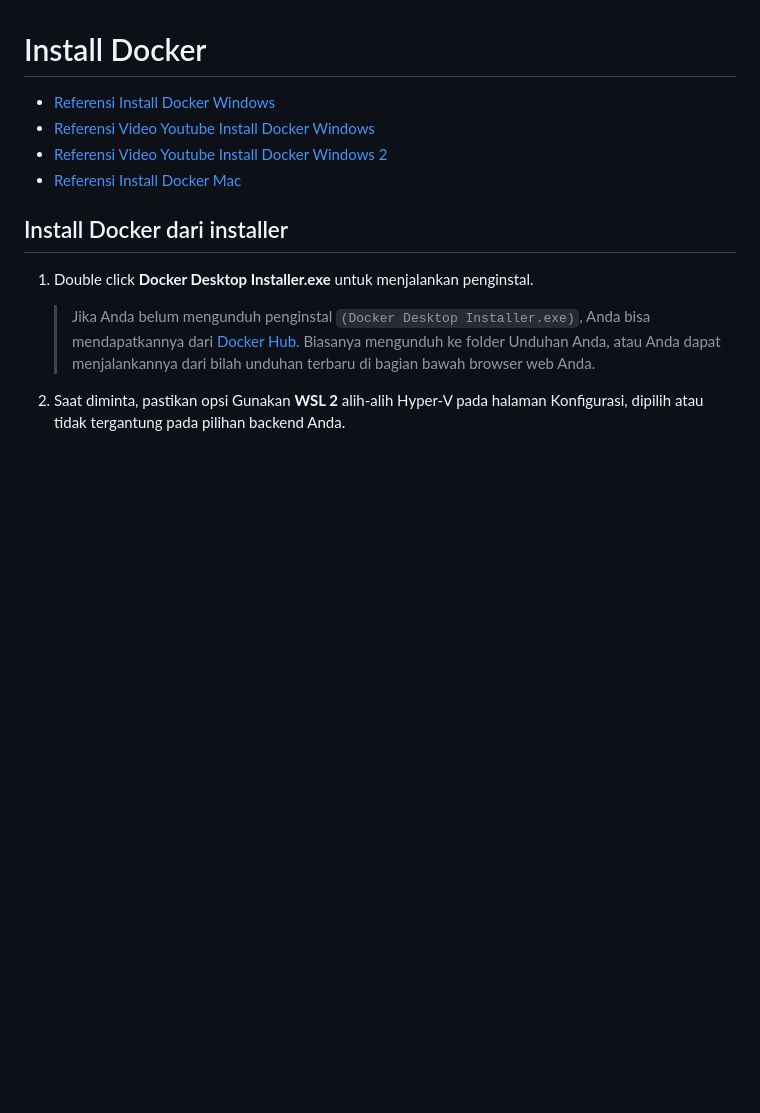
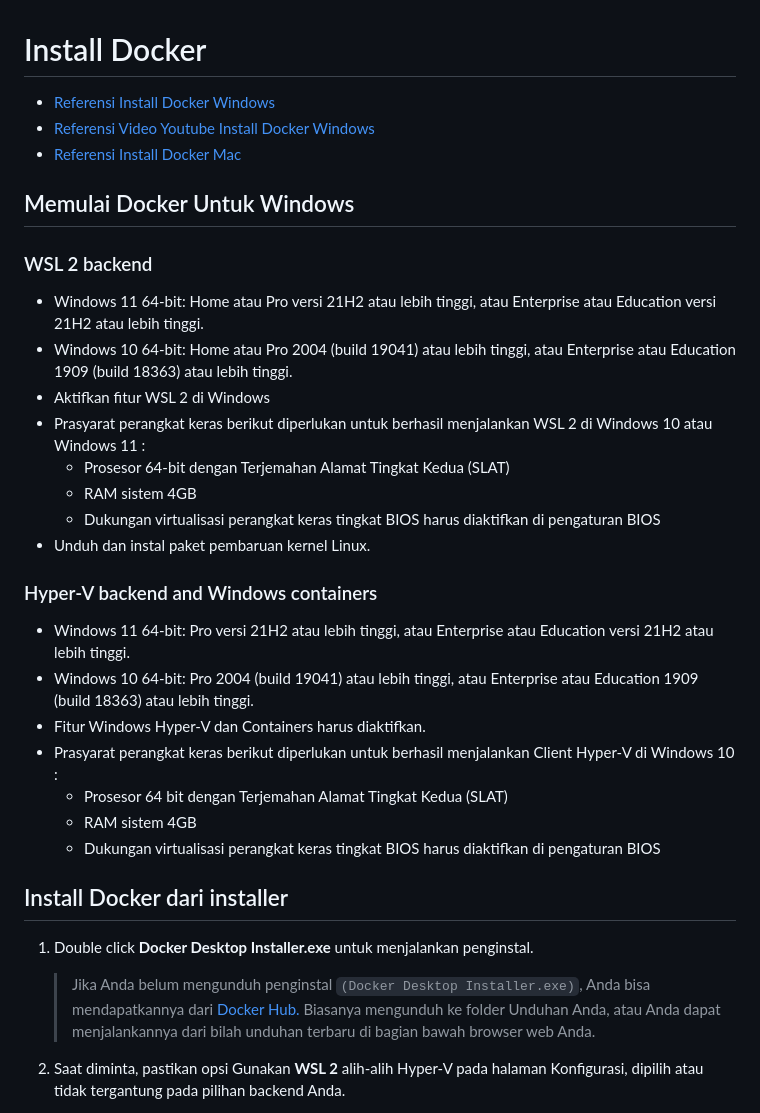
Before and after one commit to agung3wi/devops-private-juli-2023, a Markdown page: Docker For Enterprise/2. Install docker di komputer/README.md, the part around the change. GitHub-like rendering; blank space fills up the shorter version.

```diff
--- a/Docker For Enterprise/2. Install docker di komputer/README.md
+++ b/Docker For Enterprise/2. Install docker di komputer/README.md
@@ -2,8 +2,31 @@
 
 * [Referensi Install Docker Windows](https://docs.docker.com/desktop/windows/install/)
 * [Referensi Video Youtube Install Docker Windows](https://youtu.be/_9AWYlt86B8)
-* [Referensi Video Youtube Install Docker Windows 2](https://youtu.be/x3KEcEp5paQ)
 * [Referensi Install Docker Mac](https://docs.docker.com/desktop/mac/install/)
+
+## Memulai Docker  Untuk Windows
+
+### WSL 2 backend
+
+- Windows 11 64-bit: Home atau Pro versi 21H2 atau lebih tinggi, atau Enterprise atau Education versi 21H2 atau lebih tinggi.
+- Windows 10 64-bit: Home atau Pro 2004 (build 19041) atau lebih tinggi, atau Enterprise atau Education 1909 (build 18363) atau lebih tinggi.
+- Aktifkan fitur WSL 2 di Windows
+- Prasyarat perangkat keras berikut diperlukan untuk berhasil menjalankan WSL 2 di Windows 10 atau Windows 11 :
+  - Prosesor 64-bit dengan Terjemahan Alamat Tingkat Kedua (SLAT)
+  - RAM sistem 4GB
+  - Dukungan virtualisasi perangkat keras tingkat BIOS harus diaktifkan di pengaturan BIOS
+- Unduh dan instal paket pembaruan kernel Linux.
+
+### Hyper-V backend and Windows containers
+
+- Windows 11 64-bit: Pro versi 21H2 atau lebih tinggi, atau Enterprise atau Education versi 21H2 atau lebih tinggi.
+- Windows 10 64-bit: Pro 2004 (build 19041) atau lebih tinggi, atau Enterprise atau Education 1909 (build 18363) atau lebih tinggi.
+- Fitur Windows Hyper-V dan Containers harus diaktifkan.
+- Prasyarat perangkat keras berikut diperlukan untuk berhasil menjalankan Client Hyper-V di Windows 10 :
+  - Prosesor 64 bit dengan Terjemahan Alamat Tingkat Kedua (SLAT)
+  - RAM sistem 4GB
+  - Dukungan virtualisasi perangkat keras tingkat BIOS harus diaktifkan di pengaturan BIOS
+
 
 ## Install Docker dari installer
 
```
